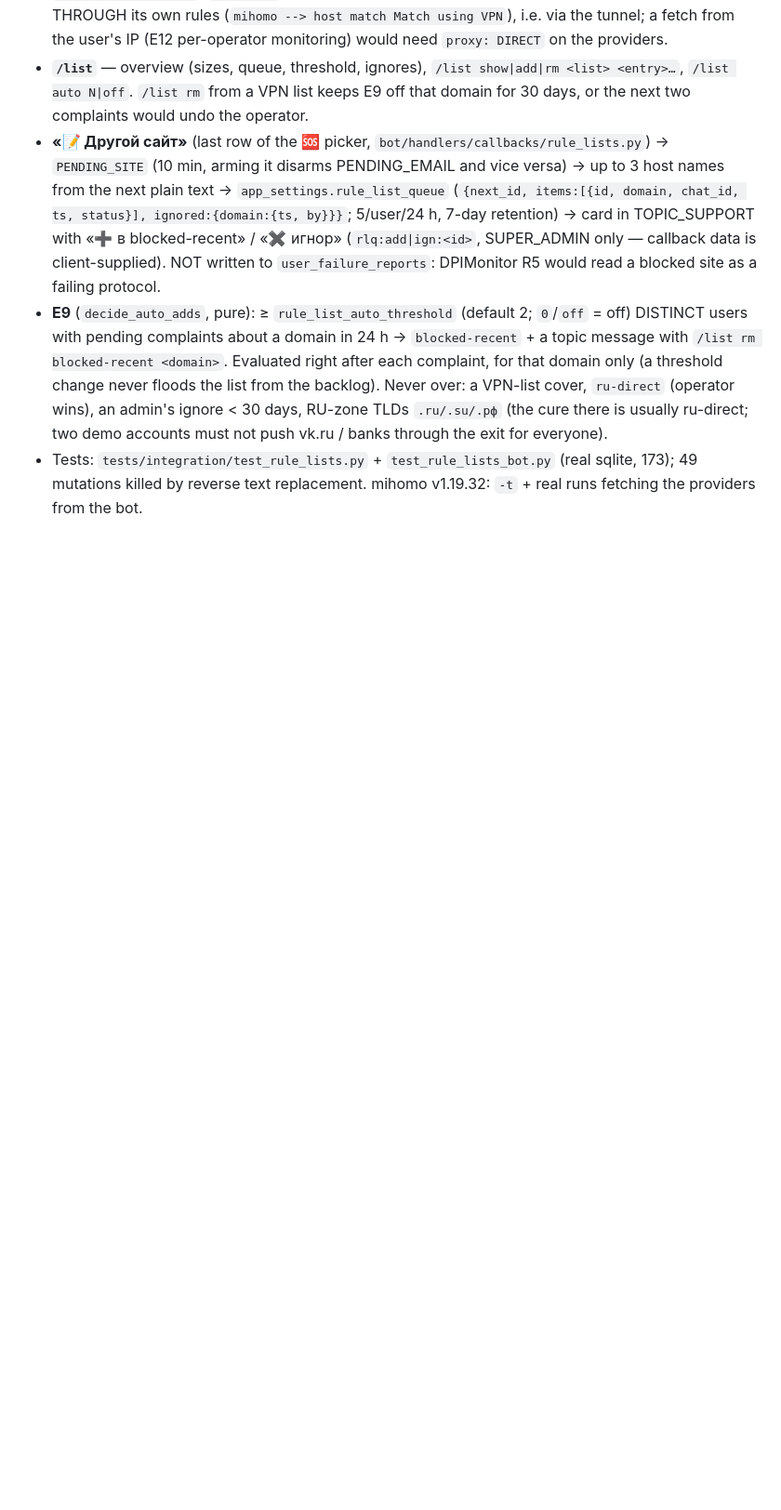
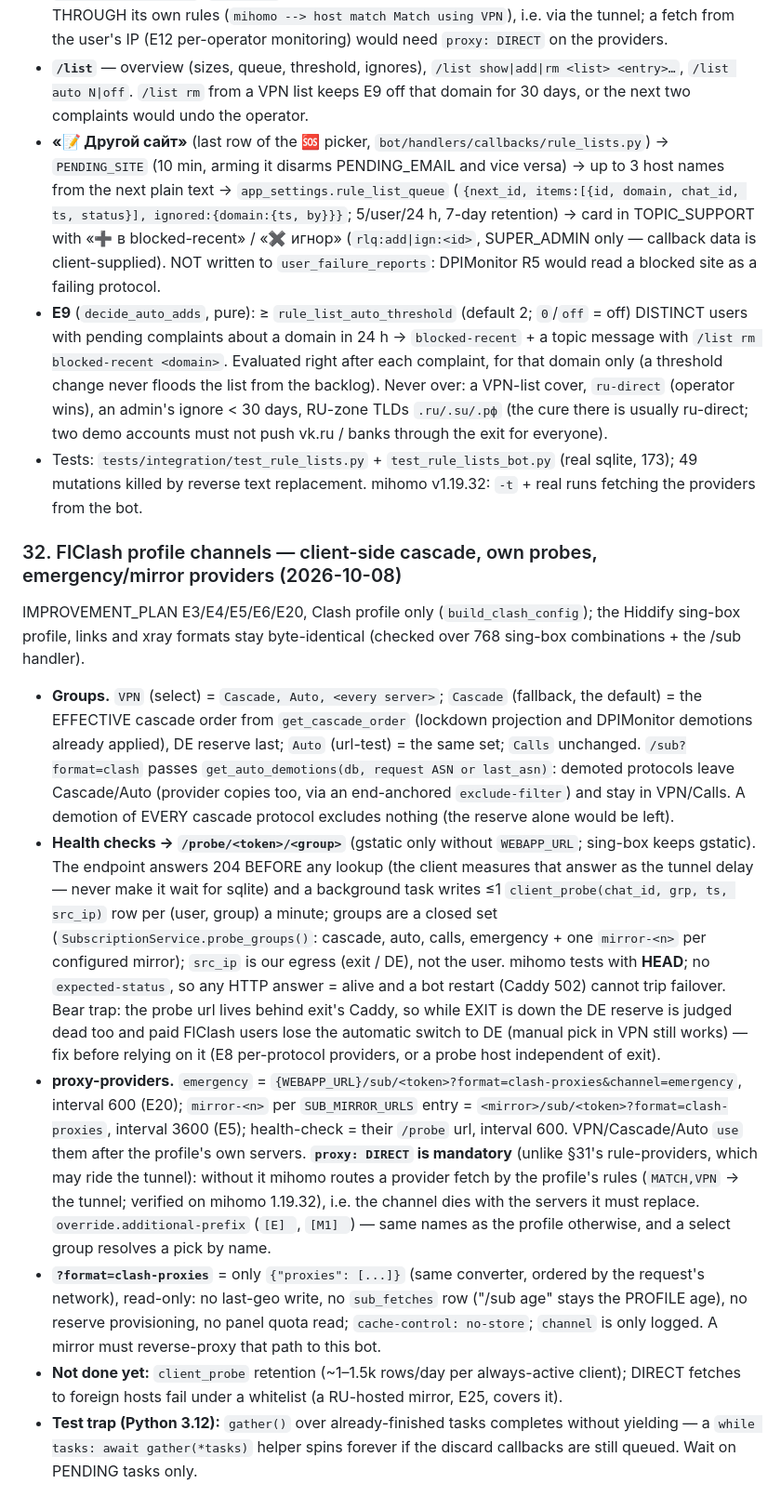
Before and after one commit to Annoyt/VPNautodeploy, a Markdown page: AGENTS.md, the part around the change. Shown at 93% size. Drawn GitHub-style; blank space fills up the shorter version.

Commit message:
docs(agents): §32 FlClash profile channels — cascade group, /probe, emergency/mirror providers
The bear traps from E3/E4/E5/E6/E20: provider fetches need proxy: DIRECT
(mihomo routes them through the tunnel otherwise), mihomo probes with
HEAD and any status counts as alive, the probe url behind exit's Caddy
blinds the DE failover while exit is down, clash-proxies is read-only,
the probe-group set is closed, and the Python 3.12 gather() spin in
test helpers.

Co-Authored-By: Claude Opus 5.5 <noreply@anthropic.com>

```diff
--- a/AGENTS.md
+++ b/AGENTS.md
@@ -475,3 +475,14 @@ IMPROVEMENT_PLAN E1 + E2 + E9 (section E: PR #12). FlClash refreshes the PROFILE
 - **«📝 Другой сайт»** (last row of the 🆘 picker, `bot/handlers/callbacks/rule_lists.py`) → `PENDING_SITE` (10 min, arming it disarms PENDING_EMAIL and vice versa) → up to 3 host names from the next plain text → `app_settings.rule_list_queue` (`{next_id, items:[{id, domain, chat_id, ts, status}], ignored:{domain:{ts, by}}}`; 5/user/24 h, 7-day retention) → card in TOPIC_SUPPORT with «➕ в blocked-recent» / «✖ игнор» (`rlq:add|ign:<id>`, SUPER_ADMIN only — callback data is client-supplied). NOT written to `user_failure_reports`: DPIMonitor R5 would read a blocked site as a failing protocol.
 - **E9** (`decide_auto_adds`, pure): ≥ `rule_list_auto_threshold` (default 2; `0`/`off` = off) DISTINCT users with pending complaints about a domain in 24 h → `blocked-recent` + a topic message with `/list rm blocked-recent <domain>`. Evaluated right after each complaint, for that domain only (a threshold change never floods the list from the backlog). Never over: a VPN-list cover, `ru-direct` (operator wins), an admin's ignore < 30 days, RU-zone TLDs `.ru/.su/.рф` (the cure there is usually ru-direct; two demo accounts must not push vk.ru / banks through the exit for everyone).
 - Tests: `tests/integration/test_rule_lists.py` + `test_rule_lists_bot.py` (real sqlite, 173); 49 mutations killed by reverse text replacement. mihomo v1.19.32: `-t` + real runs fetching the providers from the bot.
+
+### 32. FlClash profile channels — client-side cascade, own probes, emergency/mirror providers (2026-10-08)
+
+IMPROVEMENT_PLAN E3/E4/E5/E6/E20, Clash profile only (`build_clash_config`); the Hiddify sing-box profile, links and xray formats stay byte-identical (checked over 768 sing-box combinations + the /sub handler).
+
+- **Groups.** `VPN` (select) = `Cascade, Auto, <every server>`; `Cascade` (fallback, the default) = the EFFECTIVE cascade order from `get_cascade_order` (lockdown projection and DPIMonitor demotions already applied), DE reserve last; `Auto` (url-test) = the same set; `Calls` unchanged. `/sub?format=clash` passes `get_auto_demotions(db, request ASN or last_asn)`: demoted protocols leave Cascade/Auto (provider copies too, via an end-anchored `exclude-filter`) and stay in VPN/Calls. A demotion of EVERY cascade protocol excludes nothing (the reserve alone would be left).
+- **Health checks → `/probe/<token>/<group>`** (gstatic only without `WEBAPP_URL`; sing-box keeps gstatic). The endpoint answers 204 BEFORE any lookup (the client measures that answer as the tunnel delay — never make it wait for sqlite) and a background task writes ≤1 `client_probe(chat_id, grp, ts, src_ip)` row per (user, group) a minute; groups are a closed set (`SubscriptionService.probe_groups()`: cascade, auto, calls, emergency + one `mirror-<n>` per configured mirror); `src_ip` is our egress (exit / DE), not the user. mihomo tests with **HEAD**; no `expected-status`, so any HTTP answer = alive and a bot restart (Caddy 502) cannot trip failover. Bear trap: the probe url lives behind exit's Caddy, so while EXIT is down the DE reserve is judged dead too and paid FlClash users lose the automatic switch to DE (manual pick in VPN still works) — fix before relying on it (E8 per-protocol providers, or a probe host independent of exit).
+- **proxy-providers.** `emergency` = `{WEBAPP_URL}/sub/<token>?format=clash-proxies&channel=emergency`, interval 600 (E20); `mirror-<n>` per `SUB_MIRROR_URLS` entry = `<mirror>/sub/<token>?format=clash-proxies`, interval 3600 (E5); health-check = their `/probe` url, interval 600. VPN/Cascade/Auto `use` them after the profile's own servers. **`proxy: DIRECT` is mandatory** (unlike §31's rule-providers, which may ride the tunnel): without it mihomo routes a provider fetch by the profile's rules (`MATCH,VPN` → the tunnel; verified on mihomo 1.19.32), i.e. the channel dies with the servers it must replace. `override.additional-prefix` (`[E] `, `[M1] `) — same names as the profile otherwise, and a select group resolves a pick by name.
+- **`?format=clash-proxies`** = only `{"proxies": [...]}` (same converter, ordered by the request's network), read-only: no last-geo write, no `sub_fetches` row ("/sub age" stays the PROFILE age), no reserve provisioning, no panel quota read; `cache-control: no-store`; `channel` is only logged. A mirror must reverse-proxy that path to this bot.
+- **Not done yet:** `client_probe` retention (~1–1.5k rows/day per always-active client); DIRECT fetches to foreign hosts fail under a whitelist (a RU-hosted mirror, E25, covers it).
+- **Test trap (Python 3.12):** `gather()` over already-finished tasks completes without yielding — a `while tasks: await gather(*tasks)` helper spins forever if the discard callbacks are still queued. Wait on PENDING tasks only.
```
